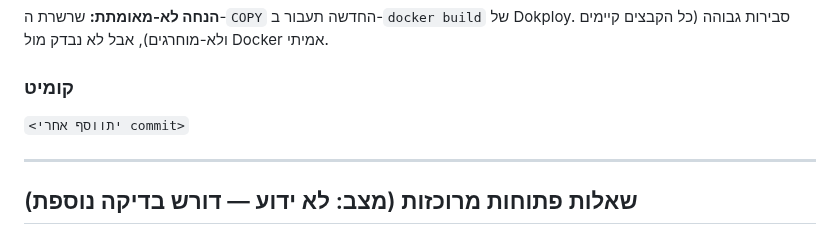
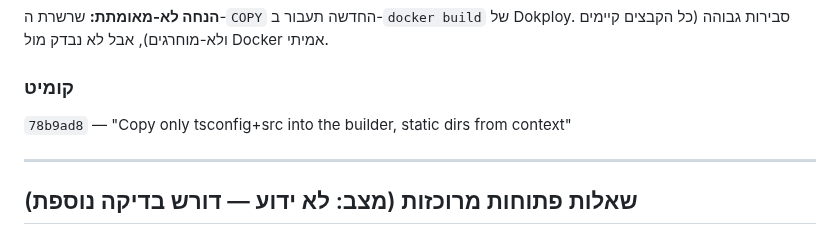
Before and after one commit to haimshafir1984/boot-whatsapp, a Markdown page: docs/safety-speed-deploy-results-2026-09-02.md, the part around the change. Rendered like a GitHub page.

Commit message:
Record step 6 commit hash
Co-Authored-By: Claude Sonnet 5 <noreply@anthropic.com>

```diff
--- a/docs/safety-speed-deploy-results-2026-09-02.md
+++ b/docs/safety-speed-deploy-results-2026-09-02.md
@@ -425,7 +425,7 @@ EXIT: 0
 
 ### קומיט
 
-`<יתווסף אחרי commit>`
+`78b9ad8` — "Copy only tsconfig+src into the builder, static dirs from context"
 
 ---
 
```
